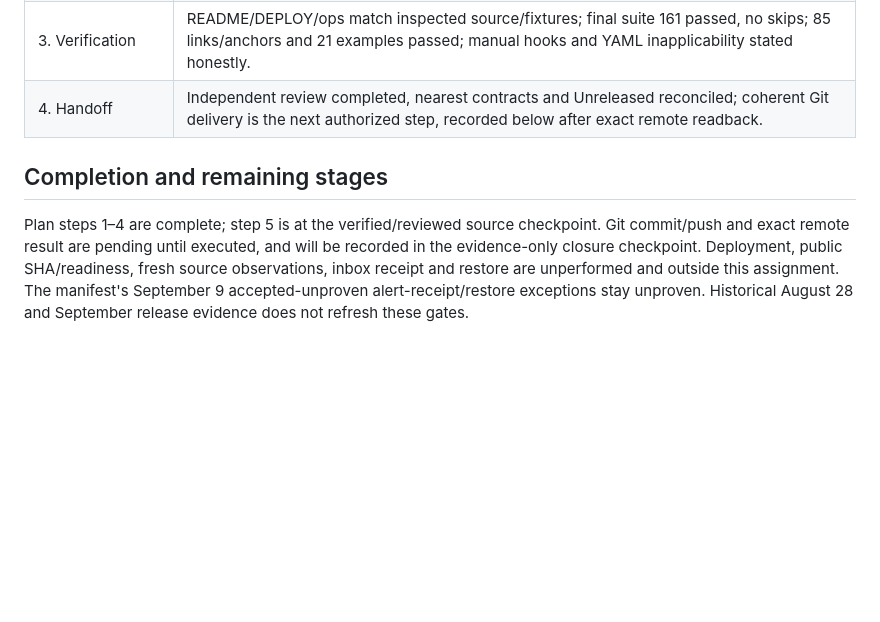
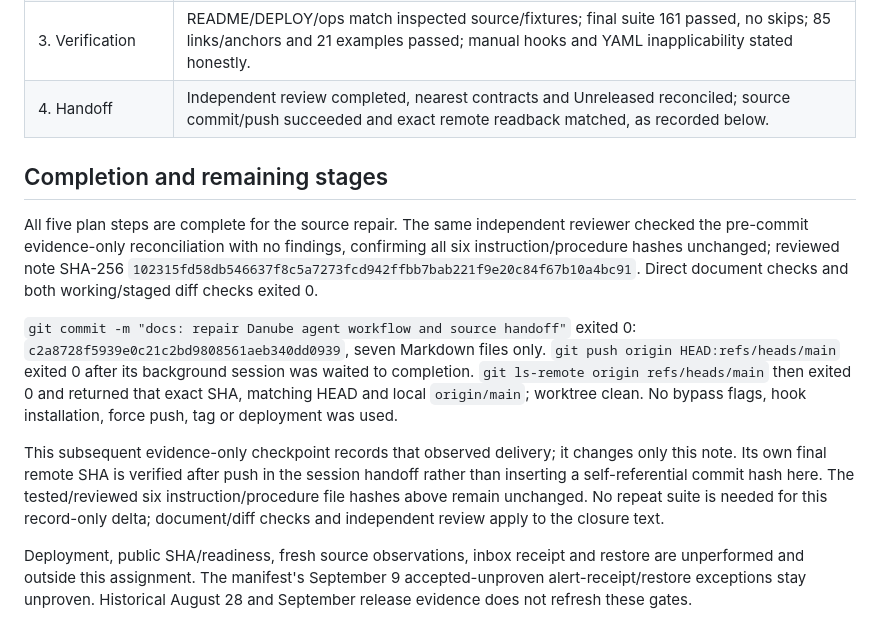
Before and after one commit to 0x730/dunarea, a Markdown page: ops/agent-workflow-repair-evidence-2026-09-13.md, the part around the change. Drawn GitHub-style; blank space fills up the shorter version.

Commit message:
docs: record verified workflow repair delivery

```diff
--- a/ops/agent-workflow-repair-evidence-2026-09-13.md
+++ b/ops/agent-workflow-repair-evidence-2026-09-13.md
@@ -194,13 +194,31 @@ these SHA-256 identities; subsequent reconciliation changes only this note:
 | 1. Discovery | AGENTS/CLAUDE, README and ops discovery links; import/path/byte checks and independent source review passed. Fresh native loading explicitly unverified. |
 | 2. Intent/evidence | AGENTS and ops workflow plus this pre-implementation ICE/Plan record retain original acceptance, candidate identity, exact statuses, failed attempts and scope boundaries. |
 | 3. Verification | README/DEPLOY/ops match inspected source/fixtures; final suite 161 passed, no skips; 85 links/anchors and 21 examples passed; manual hooks and YAML inapplicability stated honestly. |
-| 4. Handoff | Independent review completed, nearest contracts and Unreleased reconciled; coherent Git delivery is the next authorized step, recorded below after exact remote readback. |
+| 4. Handoff | Independent review completed, nearest contracts and Unreleased reconciled; source commit/push succeeded and exact remote readback matched, as recorded below. |
 
 ## Completion and remaining stages
 
-Plan steps 1–4 are complete; step 5 is at the verified/reviewed source checkpoint.
-Git commit/push and exact remote result are pending until executed, and will be
-recorded in the evidence-only closure checkpoint. Deployment, public
+All five plan steps are complete for the source repair. The same independent
+reviewer checked the pre-commit evidence-only reconciliation with no findings,
+confirming all six instruction/procedure hashes unchanged; reviewed note SHA-256
+`102315fd58db546637f8c5a7273fcd942ffbb7bab221f9e20c84f67b10a4bc91`.
+Direct document checks and both working/staged diff checks exited 0.
+
+`git commit -m "docs: repair Danube agent workflow and source handoff"` exited 0:
+`c2a8728f5939e0c21c2bd9808561aeb340dd0939`, seven Markdown files only.
+`git push origin HEAD:refs/heads/main` exited 0 after its background session was
+waited to completion. `git ls-remote origin refs/heads/main` then exited 0 and
+returned that exact SHA, matching HEAD and local `origin/main`; worktree clean.
+No bypass flags, hook installation, force push, tag or deployment was used.
+
+This subsequent evidence-only checkpoint records that observed delivery; it
+changes only this note. Its own final remote SHA is verified after push in the
+session handoff rather than inserting a self-referential commit hash here.
+The tested/reviewed six instruction/procedure file hashes above remain unchanged.
+No repeat suite is needed for this record-only delta; document/diff checks and
+independent review apply to the closure text.
+
+Deployment, public
 SHA/readiness, fresh source observations, inbox receipt and restore are unperformed
 and outside this assignment. The manifest's September 9 accepted-unproven
 alert-receipt/restore exceptions stay unproven. Historical August 28 and September
```
